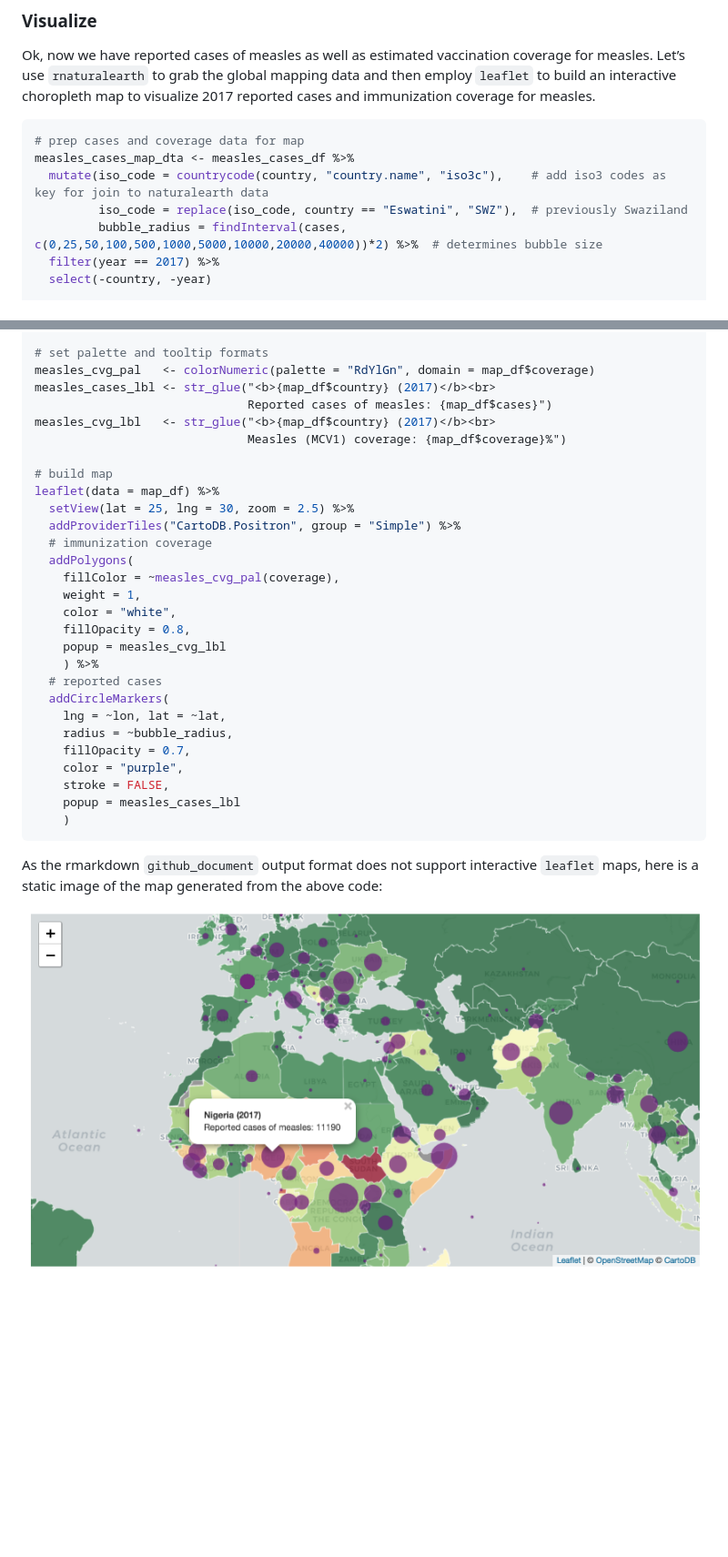
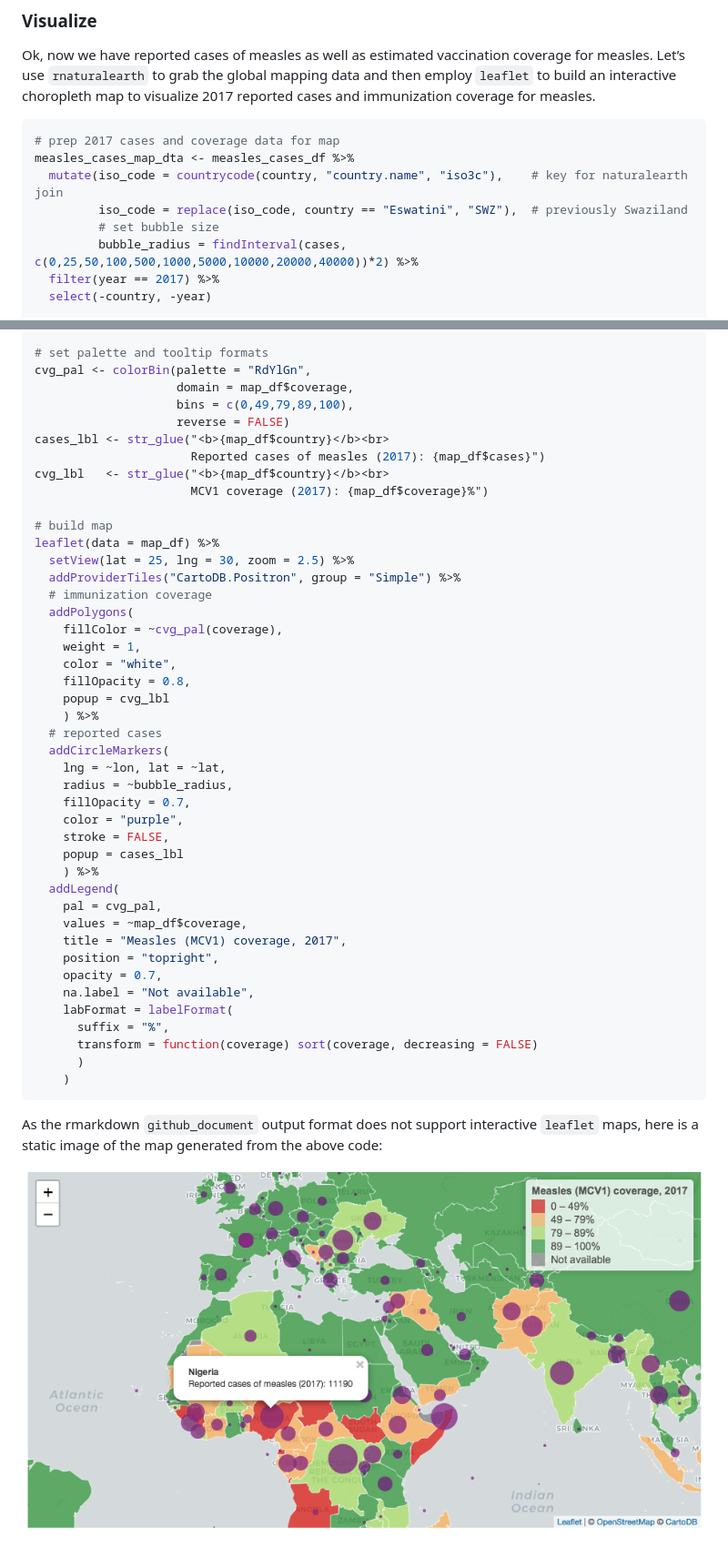
Before and after one commit to murphy-xq/who-web-scrape, a Markdown page: who-web-scrape.md, 2 parts joined by grey strips. Shown: that part at 91% size. Drawn GitHub-style; pictures changed too: images/who_measles_leaflet_static.png; blank space fills up the shorter version.

Commit message:
added html version and leaflet legend

````diff
--- a/who-web-scrape.md
+++ b/who-web-scrape.md
@@ -251,11 +251,12 @@ choropleth map to visualize 2017 reported cases and immunization
 coverage for measles.
 
 ``` r
-# prep cases and coverage data for map
+# prep 2017 cases and coverage data for map
 measles_cases_map_dta <- measles_cases_df %>%
-  mutate(iso_code = countrycode(country, "country.name", "iso3c"),    # add iso3 codes as key for join to naturalearth data
+  mutate(iso_code = countrycode(country, "country.name", "iso3c"),    # key for naturalearth join
          iso_code = replace(iso_code, country == "Eswatini", "SWZ"),  # previously Swaziland
-         bubble_radius = findInterval(cases, c(0,25,50,100,500,1000,5000,10000,20000,40000))*2) %>%  # determines bubble size
+         # set bubble size
+         bubble_radius = findInterval(cases, c(0,25,50,100,500,1000,5000,10000,20000,40000))*2) %>%
   filter(year == 2017) %>%
   select(-country, -year)
 
@@ -283,11 +284,14 @@ map_df <- ne_countries(scale = 50, returnclass = "sf") %>%
   left_join(., lat_lon, by = "iso_a3")
 
 # set palette and tooltip formats
-measles_cvg_pal   <- colorNumeric(palette = "RdYlGn", domain = map_df$coverage)
-measles_cases_lbl <- str_glue("<b>{map_df$country} (2017)</b><br>
-                              Reported cases of measles: {map_df$cases}")
-measles_cvg_lbl   <- str_glue("<b>{map_df$country} (2017)</b><br>
-                              Measles (MCV1) coverage: {map_df$coverage}%")
+cvg_pal <- colorBin(palette = "RdYlGn",
+                    domain = map_df$coverage,
+                    bins = c(0,49,79,89,100),
+                    reverse = FALSE)
+cases_lbl <- str_glue("<b>{map_df$country}</b><br>
+                      Reported cases of measles (2017): {map_df$cases}")
+cvg_lbl   <- str_glue("<b>{map_df$country}</b><br>
+                      MCV1 coverage (2017): {map_df$coverage}%")
 
 # build map
 leaflet(data = map_df) %>%
@@ -295,11 +299,11 @@ leaflet(data = map_df) %>%
   addProviderTiles("CartoDB.Positron", group = "Simple") %>%
   # immunization coverage
   addPolygons(
-    fillColor = ~measles_cvg_pal(coverage),
+    fillColor = ~cvg_pal(coverage),
     weight = 1,
     color = "white",
     fillOpacity = 0.8,
-    popup = measles_cvg_lbl
+    popup = cvg_lbl
     ) %>%
   # reported cases
   addCircleMarkers(
@@ -308,7 +312,19 @@ leaflet(data = map_df) %>%
     fillOpacity = 0.7,
     color = "purple",
     stroke = FALSE,
-    popup = measles_cases_lbl
+    popup = cases_lbl
+    ) %>%
+  addLegend(
+    pal = cvg_pal,
+    values = ~map_df$coverage,
+    title = "Measles (MCV1) coverage, 2017",
+    position = "topright",
+    opacity = 0.7,
+    na.label = "Not available",
+    labFormat = labelFormat(
+      suffix = "%",
+      transform = function(coverage) sort(coverage, decreasing = FALSE)
+      )
     )
 ```
 
````
Also changed, not shown: 1 other file.
